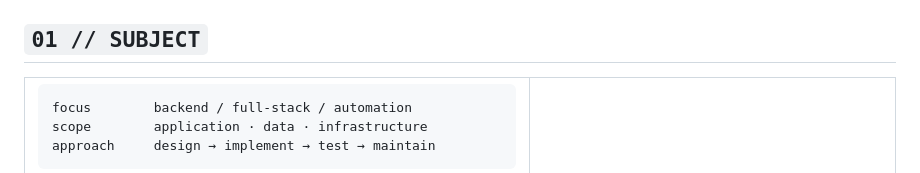
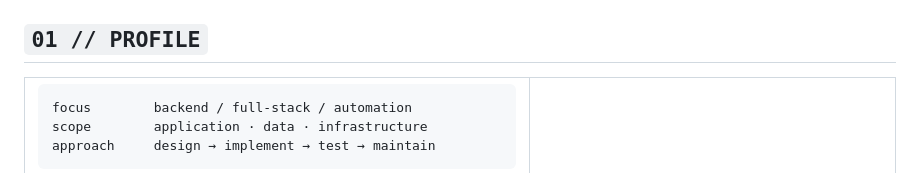
Before and after one commit to memorim/memorim, a Markdown page: README.md, the part around the change. GitHub-like rendering.

```diff
--- a/README.md
+++ b/README.md
@@ -4,7 +4,7 @@
   </a>
 </p>
 
-## `01 // SUBJECT`
+## `01 // PROFILE`
 
 <table>
 <tr>
```
